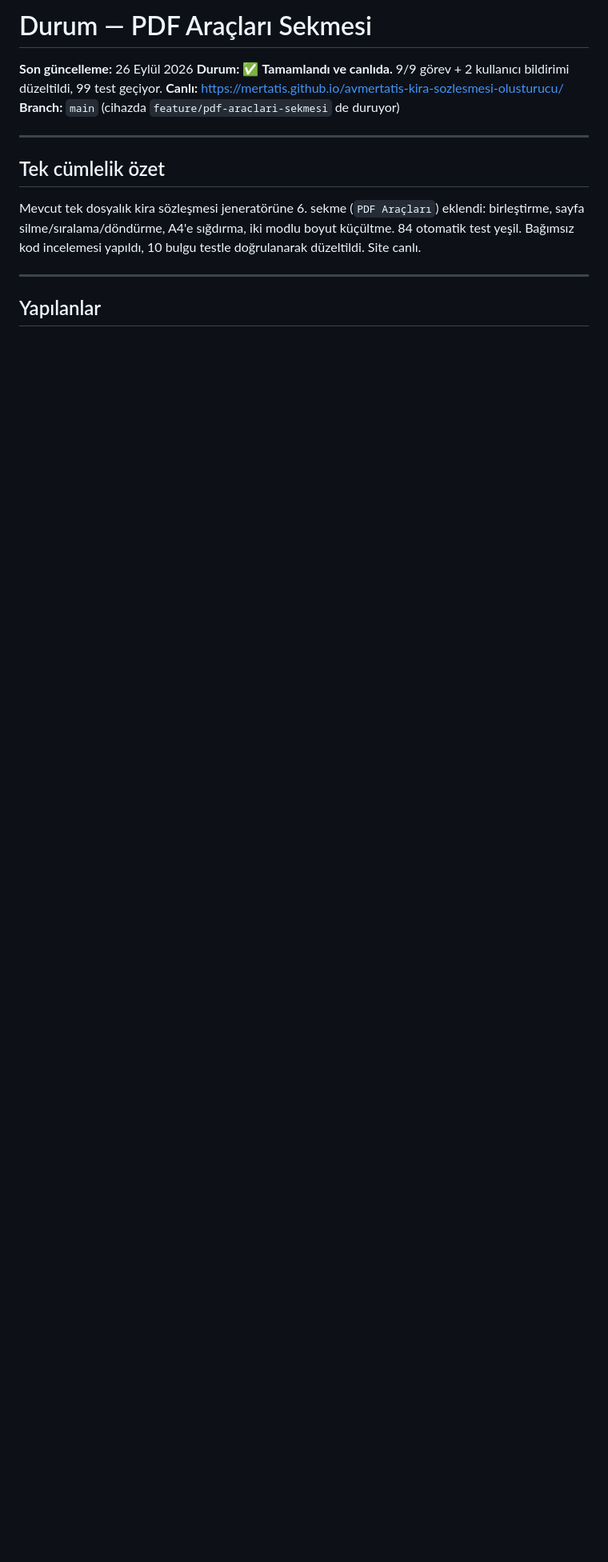
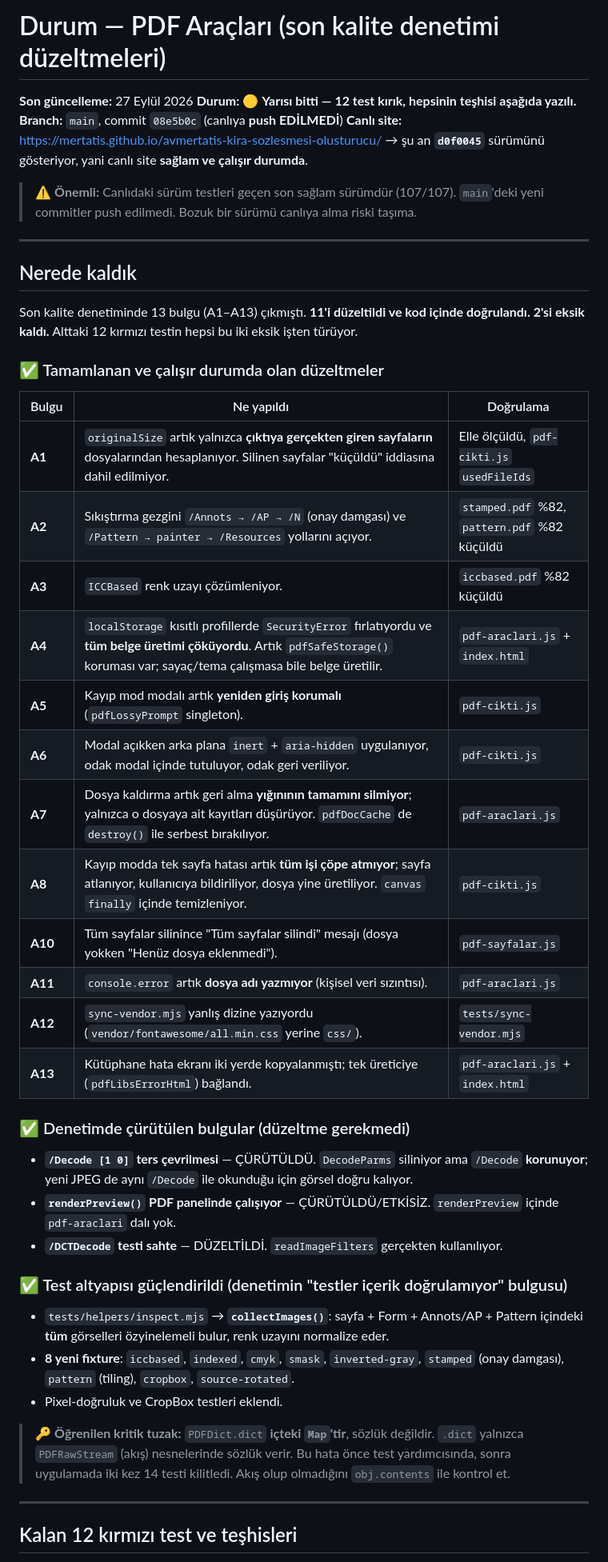
Before and after one commit to MertAtis/avmertatis-kira-sozlesmesi-olusturucu, a Markdown page: DURUM.md, the part around one of its changes. Shown at 80% size. Drawn GitHub-style; blank space fills up the shorter version.

Commit message:
Update DURUM.md: audit fix progress and remaining 12 failing tests with diagnoses

```diff
--- a/DURUM.md
+++ b/DURUM.md
@@ -1,20 +1,54 @@
-# Durum — PDF Araçları Sekmesi
+# Durum — PDF Araçları (son kalite denetimi düzeltmeleri)
 
-**Son güncelleme:** 26 Eylül 2026
-**Durum:** ✅ **Tamamlandı ve canlıda.** 9/9 görev + 2 kullanıcı bildirimi düzeltildi, 99 test geçiyor.
-**Canlı:** https://mertatis.github.io/avmertatis-kira-sozlesmesi-olusturucu/
-**Branch:** `main` (cihazda `feature/pdf-araclari-sekmesi` de duruyor)
+**Son güncelleme:** 27 Eylül 2026
+**Durum:** 🟡 **Yarısı bitti — 12 test kırık, hepsinin teşhisi aşağıda yazılı.**
+**Branch:** `main`, commit `08e5b0c` (canlıya **push EDİLMEDİ**)
+**Canlı site:** https://mertatis.github.io/avmertatis-kira-sozlesmesi-olusturucu/ → şu an **`d0f0045`** sürümünü gösteriyor, yani canlı site **sağlam ve çalışır durumda**.
+
+> ⚠️ **Önemli:** Canlıdaki sürüm testleri geçen son sağlam sürümdür (107/107). `main`'deki
+> yeni commitler push edilmedi. Bozuk bir sürümü canlıya alma riski taşıma.
 
 ---
 
-## Tek cümlelik özet
+## Nerede kaldık
 
-Mevcut tek dosyalık kira sözleşmesi jeneratörüne 6. sekme (`PDF Araçları`) eklendi:
-birleştirme, sayfa silme/sıralama/döndürme, A4'e sığdırma, iki modlu boyut küçültme.
-84 otomatik test yeşil. Bağımsız kod incelemesi yapıldı, 10 bulgu testle doğrulanarak
-düzeltildi. Site canlı.
+Son kalite denetiminde 13 bulgu (A1–A13) çıkmıştı. **11'i düzeltildi ve kod içinde doğrulandı.
+2'si eksik kaldı.** Alttaki 12 kırmızı testin hepsi bu iki eksik işten türüyor.
+
+### ✅ Tamamlanan ve çalışır durumda olan düzeltmeler
+
+| Bulgu | Ne yapıldı | Doğrulama |
+|---|---|---|
+| **A1** | `originalSize` artık yalnızca **çıktıya gerçekten giren sayfaların** dosyalarından hesaplanıyor. Silinen sayfalar "küçüldü" iddiasına dahil edilmiyor. | Elle ölçüldü, `pdf-cikti.js` `usedFileIds` |
+| **A2** | Sıkıştırma gezgini `/Annots → /AP → /N` (onay damgası) ve `/Pattern → painter → /Resources` yollarını açıyor. | `stamped.pdf` %82, `pattern.pdf` %82 küçüldü |
+| **A3** | `ICCBased` renk uzayı çözümleniyor. | `iccbased.pdf` %82 küçüldü |
+| **A4** | `localStorage` kısıtlı profillerde `SecurityError` fırlatıyordu ve **tüm belge üretimi çöküyordu**. Artık `pdfSafeStorage()` koruması var; sayaç/tema çalışmasa bile belge üretilir. | `pdf-araclari.js` + `index.html` |
+| **A5** | Kayıp mod modalı artık **yeniden giriş korumalı** (`pdfLossyPrompt` singleton). | `pdf-cikti.js` |
+| **A6** | Modal açıkken arka plana `inert` + `aria-hidden` uygulanıyor, odak modal içinde tutuluyor, odak geri veriliyor. | `pdf-cikti.js` |
+| **A7** | Dosya kaldırma artık geri alma **yığınının tamamını silmiyor**; yalnızca o dosyaya ait kayıtları düşürüyor. `pdfDocCache` de `destroy()` ile serbest bırakılıyor. | `pdf-araclari.js` |
+| **A8** | Kayıp modda tek sayfa hatası artık **tüm işi çöpe atmıyor**; sayfa atlanıyor, kullanıcıya bildiriliyor, dosya yine üretiliyor. `canvas` `finally` içinde temizleniyor. | `pdf-cikti.js` |
+| **A10** | Tüm sayfalar silinince "Tüm sayfalar silindi" mesajı (dosya yokken "Henüz dosya eklenmedi"). | `pdf-sayfalar.js` |
+| **A11** | `console.error` artık **dosya adı yazmıyor** (kişisel veri sızıntısı). | `pdf-araclari.js` |
+| **A12** | `sync-vendor.mjs` yanlış dizine yazıyordu (`vendor/fontawesome/all.min.css` yerine `css/`). | `tests/sync-vendor.mjs` |
+| **A13** | Kütüphane hata ekranı iki yerde kopyalanmıştı; tek üreticiye (`pdfLibsErrorHtml`) bağlandı. | `pdf-araclari.js` + `index.html` |
+
+### ✅ Denetimde çürütülen bulgular (düzeltme gerekmedi)
+
+- **`/Decode [1 0]` ters çevrilmesi** — ÇÜRÜTÜLDÜ. `DecodeParms` siliniyor ama `/Decode` **korunuyor**; yeni JPEG de aynı `/Decode` ile okunduğu için görsel doğru kalıyor.
+- **`renderPreview()` PDF panelinde çalışıyor** — ÇÜRÜTÜLDÜ/ETKİSİZ. `renderPreview` içinde `pdf-araclari` dalı yok.
+- **`/DCTDecode` testi sahte** — DÜZELTİLDİ. `readImageFilters` gerçekten kullanılıyor.
+
+### ✅ Test altyapısı güçlendirildi (denetimin "testler içerik doğrulamıyor" bulgusu)
+
+- `tests/helpers/inspect.mjs` → **`collectImages()`**: sayfa + Form + Annots/AP + Pattern içindeki **tüm** görselleri özyinelemeli bulur, renk uzayını normalize eder.
+- **8 yeni fixture**: `iccbased`, `indexed`, `cmyk`, `smask`, `inverted-gray`, `stamped` (onay damgası), `pattern` (tiling), `cropbox`, `source-rotated`.
+- Pixel-doğruluk ve CropBox testleri eklendi.
+
+> 🔑 **Öğrenilen kritik tuzak:** `PDFDict.dict` **içteki `Map`'tir**, sözlük değildir. `.dict`
+> yalnızca `PDFRawStream` (akış) nesnelerinde sözlük verir. Bu hata önce test yardımcısında,
+> sonra uygulamada iki kez 14 testi kilitledi. Akış olup olmadığını `obj.contents` ile kontrol et.
 
 ---
 
-## Yapılanlar
+## Kalan 12 kırmızı test ve teşhisleri
 
```
Also changed, not shown: other parts of DURUM.md (+67 -140 lines).
